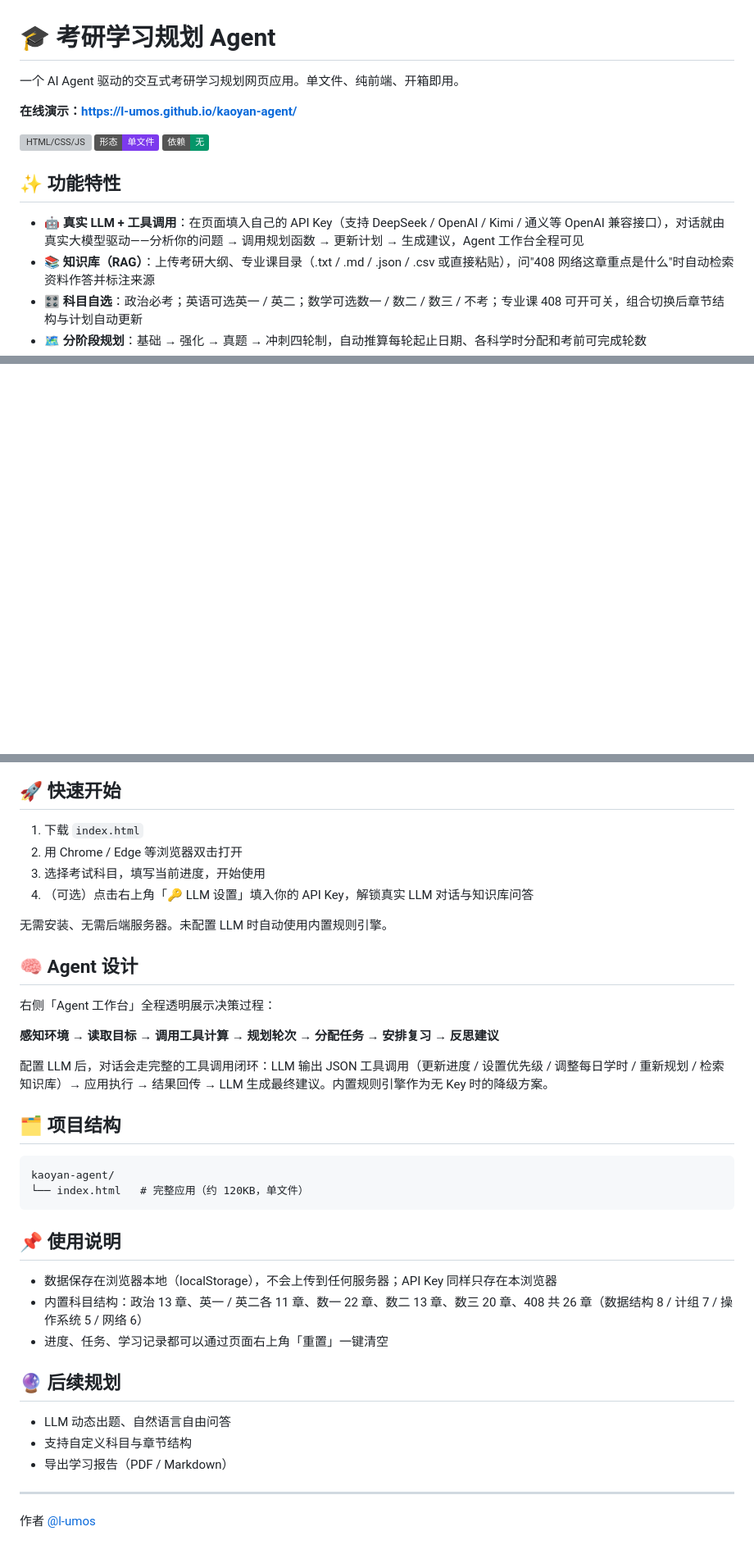
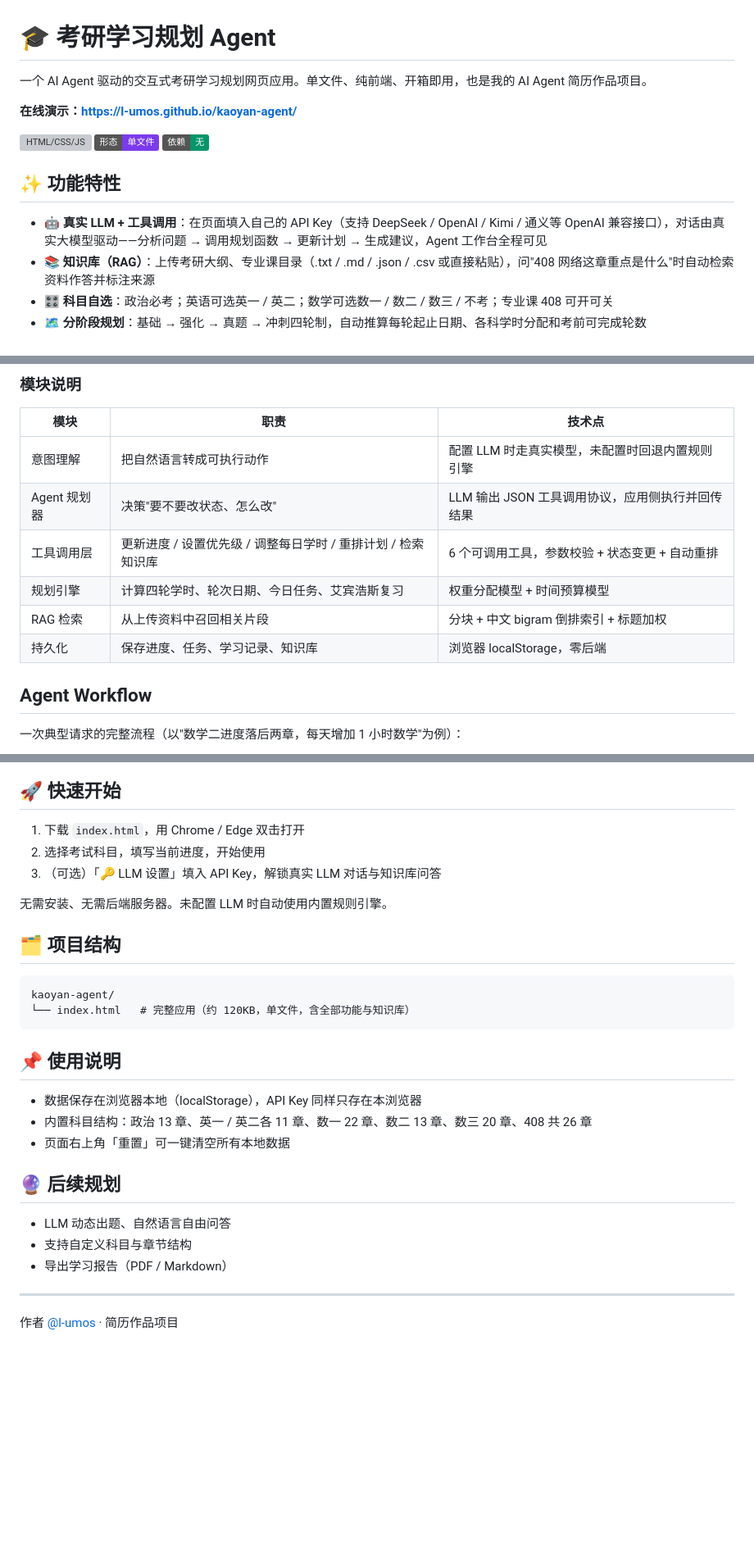
Before and after one commit to l-umos/kaoyan-agent, a Markdown page: README.md, 3 parts joined by grey strips. Shown at 82% size. Drawn GitHub-style; badges without logos; blank space fills up the shorter version; grey boxes are pictures that could not be loaded.

Commit message:
README：新增 System Architecture 与 Agent Workflow 架构图

````diff
--- a/README.md
+++ b/README.md
@@ -1,6 +1,6 @@
 # 🎓 考研学习规划 Agent
 
-一个 AI Agent 驱动的交互式考研学习规划网页应用。单文件、纯前端、开箱即用。
+一个 AI Agent 驱动的交互式考研学习规划网页应用。单文件、纯前端、开箱即用，也是我的 AI Agent 简历作品项目。
 
 **在线演示：<https://l-umos.github.io/kaoyan-agent/>**
 
@@ -10,7 +10,7 @@
 
 ## ✨ 功能特性
 
-- 🤖 **真实 LLM + 工具调用**：在页面填入自己的 API Key（支持 DeepSeek / OpenAI / Kimi / 通义等 OpenAI 兼容接口），对话就由真实大模型驱动——分析你的问题 → 调用规划函数 → 更新计划 → 生成建议，Agent 工作台全程可见
+- 🤖 **真实 LLM + 工具调用**：在页面填入自己的 API Key（支持 DeepSeek / OpenAI / Kimi / 通义等 OpenAI 兼容接口），对话由真实大模型驱动——分析问题 → 调用规划函数 → 更新计划 → 生成建议，Agent 工作台全程可见
 - 📚 **知识库（RAG）**：上传考研大纲、专业课目录（.txt / .md / .json / .csv 或直接粘贴），问"408 网络这章重点是什么"时自动检索资料作答并标注来源
-- 🎛️ **科目自选**：政治必考；英语可选英一 / 英二；数学可选数一 / 数二 / 数三 / 不考；专业课 408 可开可关，组合切换后章节结构与计划自动更新
+- 🎛️ **科目自选**：政治必考；英语可选英一 / 英二；数学可选数一 / 数二 / 数三 / 不考；专业课 408 可开可关
 - 🗺️ **分阶段规划**：基础 → 强化 → 真题 → 冲刺四轮制，自动推算每轮起止日期、各科学时分配和考前可完成轮数
@@ -21,0 +56,15 @@
+### 模块说明
+
+| 模块 | 职责 | 技术点 |
+| --- | --- | --- |
+| 意图理解 | 把自然语言转成可执行动作 | 配置 LLM 时走真实模型，未配置时回退内置规则引擎 |
+| Agent 规划器 | 决策"要不要改状态、怎么改" | LLM 输出 JSON 工具调用协议，应用侧执行并回传结果 |
+| 工具调用层 | 更新进度 / 设置优先级 / 调整每日学时 / 重排计划 / 检索知识库 | 6 个可调用工具，参数校验 + 状态变更 + 自动重排 |
+| 规划引擎 | 计算四轮学时、轮次日期、今日任务、艾宾浩斯复习 | 权重分配模型 + 时间预算模型 |
+| RAG 检索 | 从上传资料中召回相关片段 | 分块 + 中文 bigram 倒排索引 + 标题加权 |
+| 持久化 | 保存进度、任务、学习记录、知识库 | 浏览器 localStorage，零后端 |
+
+## Agent Workflow
+
+一次典型请求的完整流程（以"数学二进度落后两章，每天增加 1 小时数学"为例）：
+
@@ -22,33 +92,24 @@
 
 ## 🚀 快速开始
 
-1. 下载 `index.html`
-2. 用 Chrome / Edge 等浏览器双击打开
-3. 选择考试科目，填写当前进度，开始使用
-4. （可选）点击右上角「🔑 LLM 设置」填入你的 API Key，解锁真实 LLM 对话与知识库问答
+1. 下载 `index.html`，用 Chrome / Edge 双击打开
+2. 选择考试科目，填写当前进度，开始使用
+3. （可选）「🔑 LLM 设置」填入 API Key，解锁真实 LLM 对话与知识库问答
 
 无需安装、无需后端服务器。未配置 LLM 时自动使用内置规则引擎。
-
-## 🧠 Agent 设计
-
-右侧「Agent 工作台」全程透明展示决策过程：
-
-**感知环境 → 读取目标 → 调用工具计算 → 规划轮次 → 分配任务 → 安排复习 → 反思建议**
-
-配置 LLM 后，对话会走完整的工具调用闭环：LLM 输出 JSON 工具调用（更新进度 / 设置优先级 / 调整每日学时 / 重新规划 / 检索知识库）→ 应用执行 → 结果回传 → LLM 生成最终建议。内置规则引擎作为无 Key 时的降级方案。
 
 ## 🗂️ 项目结构
 
 ```
 kaoyan-agent/
-└── index.html   # 完整应用（约 120KB，单文件）
+└── index.html   # 完整应用（约 120KB，单文件，含全部功能与知识库）
 ```
 
 ## 📌 使用说明
 
-- 数据保存在浏览器本地（localStorage），不会上传到任何服务器；API Key 同样只存在本浏览器
-- 内置科目结构：政治 13 章、英一 / 英二各 11 章、数一 22 章、数二 13 章、数三 20 章、408 共 26 章（数据结构 8 / 计组 7 / 操作系统 5 / 网络 6）
-- 进度、任务、学习记录都可以通过页面右上角「重置」一键清空
+- 数据保存在浏览器本地（localStorage），API Key 同样只存在本浏览器
+- 内置科目结构：政治 13 章、英一 / 英二各 11 章、数一 22 章、数二 13 章、数三 20 章、408 共 26 章
+- 页面右上角「重置」可一键清空所有本地数据
 
 ## 🔮 后续规划
 
@@ -58,4 +119,4 @@ kaoyan-agent/
 
 ---
 
-作者 [@l-umos](https://github.com/l-umos)
+作者 [@l-umos](https://github.com/l-umos) · 简历作品项目
````
Also changed, not shown: other parts of README.md (+60 -5 lines).
